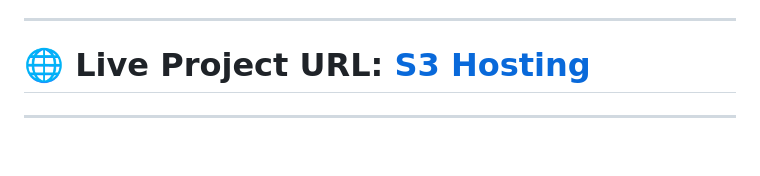
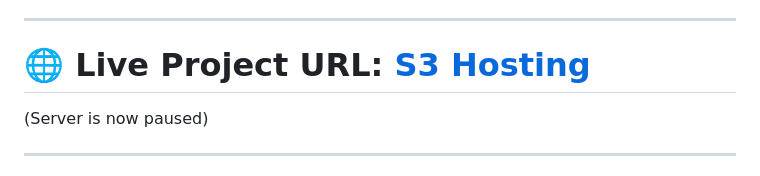
Before and after one commit to Rasool1233/cloud-native-image-compressor, a Markdown page: README.md, the part around the change. Drawn GitHub-style; blank space fills up the shorter version.

```diff
--- a/README.md
+++ b/README.md
@@ -19,6 +19,7 @@ The Backend exposes a secure /optimize API endpoint, while the Frontend interact
 ---
 
 # 🌐 **Live Project URL:** [S3 Hosting](http://image-compressor-hosting.s3-website.ap-south-1.amazonaws.com)
+(Server is now paused)
 
 ---
 
```
